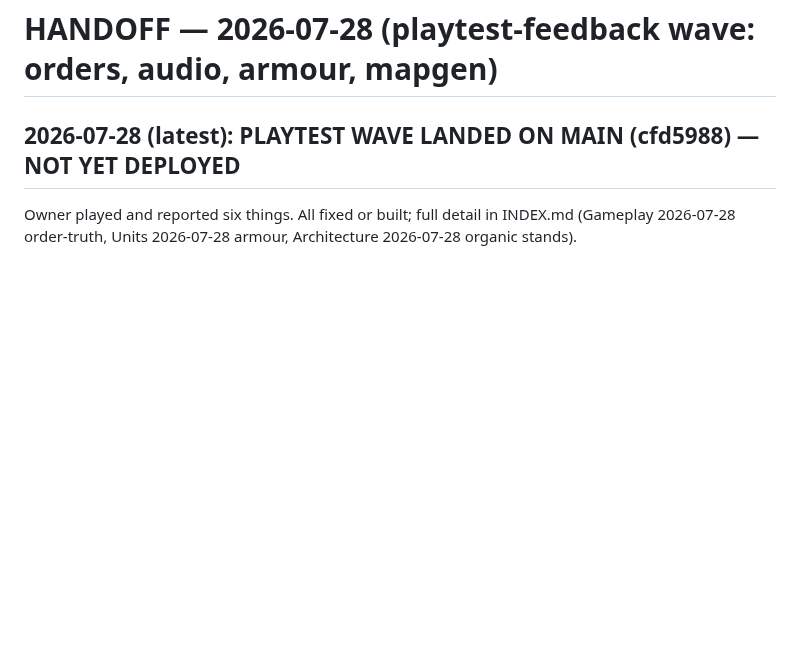
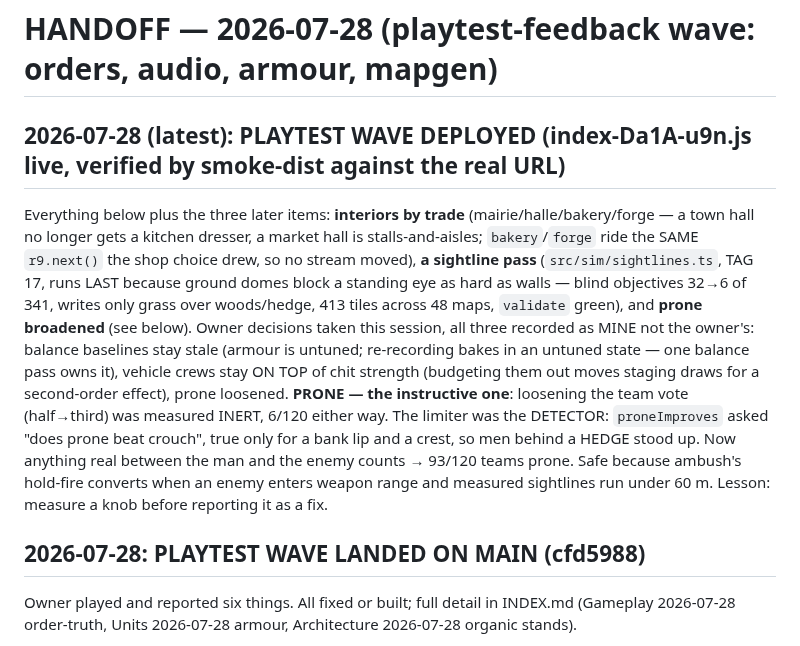
Before and after one commit to FlaccidNoise/top-down-military-rts, a Markdown page: HANDOFF.md, the part around the change. Drawn GitHub-style; blank space fills up the shorter version.

Commit message:
HANDOFF: playtest wave deployed (index-Da1A-u9n.js)
Claude-Session: https://claude.ai/code/session_012vTCVUd7CZBEoxopEpL4uW

```diff
--- a/HANDOFF.md
+++ b/HANDOFF.md
@@ -1,6 +1,10 @@
 # HANDOFF — 2026-07-28 (playtest-feedback wave: orders, audio, armour, mapgen)
 
-## 2026-07-28 (latest): PLAYTEST WAVE LANDED ON MAIN (cfd5988) — NOT YET DEPLOYED
+## 2026-07-28 (latest): PLAYTEST WAVE **DEPLOYED** (index-Da1A-u9n.js live, verified by smoke-dist against the real URL)
+Everything below plus the three later items: **interiors by trade** (mairie/halle/bakery/forge — a town hall no longer gets a kitchen dresser, a market hall is stalls-and-aisles; `bakery`/`forge` ride the SAME `r9.next()` the shop choice drew, so no stream moved), **a sightline pass** (`src/sim/sightlines.ts`, TAG 17, runs LAST because ground domes block a standing eye as hard as walls — blind objectives 32→6 of 341, writes only grass over woods/hedge, 413 tiles across 48 maps, `validate` green), and **prone broadened** (see below). Owner decisions taken this session, all three recorded as MINE not the owner's: balance baselines stay stale (armour is untuned; re-recording bakes in an untuned state — one balance pass owns it), vehicle crews stay ON TOP of chit strength (budgeting them out moves staging draws for a second-order effect), prone loosened.
+**PRONE — the instructive one**: loosening the team vote (half→third) was measured INERT, 6/120 either way. The limiter was the DETECTOR: `proneImproves` asked "does prone beat crouch", true only for a bank lip and a crest, so men behind a HEDGE stood up. Now anything real between the man and the enemy counts → 93/120 teams prone. Safe because ambush's hold-fire converts when an enemy enters weapon range and measured sightlines run under 60 m. Lesson: measure a knob before reporting it as a fix.
+
+## 2026-07-28: PLAYTEST WAVE LANDED ON MAIN (cfd5988)
 Owner played and reported six things. All fixed or built; full detail in INDEX.md (Gameplay 2026-07-28 order-truth, Units 2026-07-28 armour, Architecture 2026-07-28 organic stands).
 - **Deployment placed a GRID while previewing cover.** deployPlace ignored the resolver entirely. Both paths now share `resolveDeployment` (spots.ts). Measured on real maps: cover 32%→67% (bourg 4%→63%). Teams hold defend/ambush so stance derives crouch/prone; prone fires on a bank lip OR a 1 m crest toward the enemy (reverse slope), ~5% of teams — deliberately narrow, OWNER MAY WANT IT LOOSER.
 - **Smoke and Fire orders were UNISSUABLE** (MOVE_FAMILY misused as an issuability gate; M4b opened it knowingly and its note was lost). Both now issue as point tools. A smoke throw that cannot happen BALKS with a reason. `tests/move-preview.test.ts` had PINNED the bug as intended behaviour — rewritten.
```
